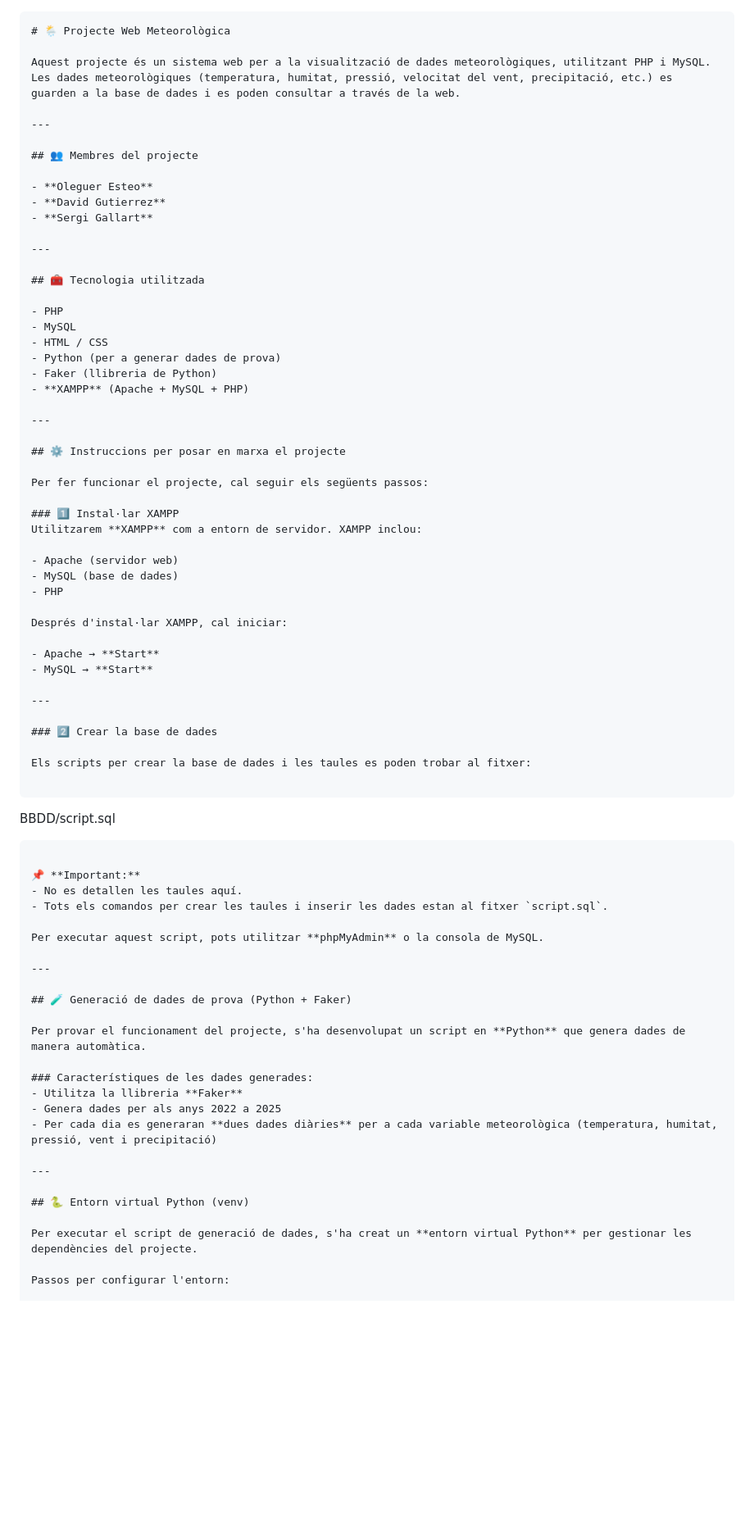
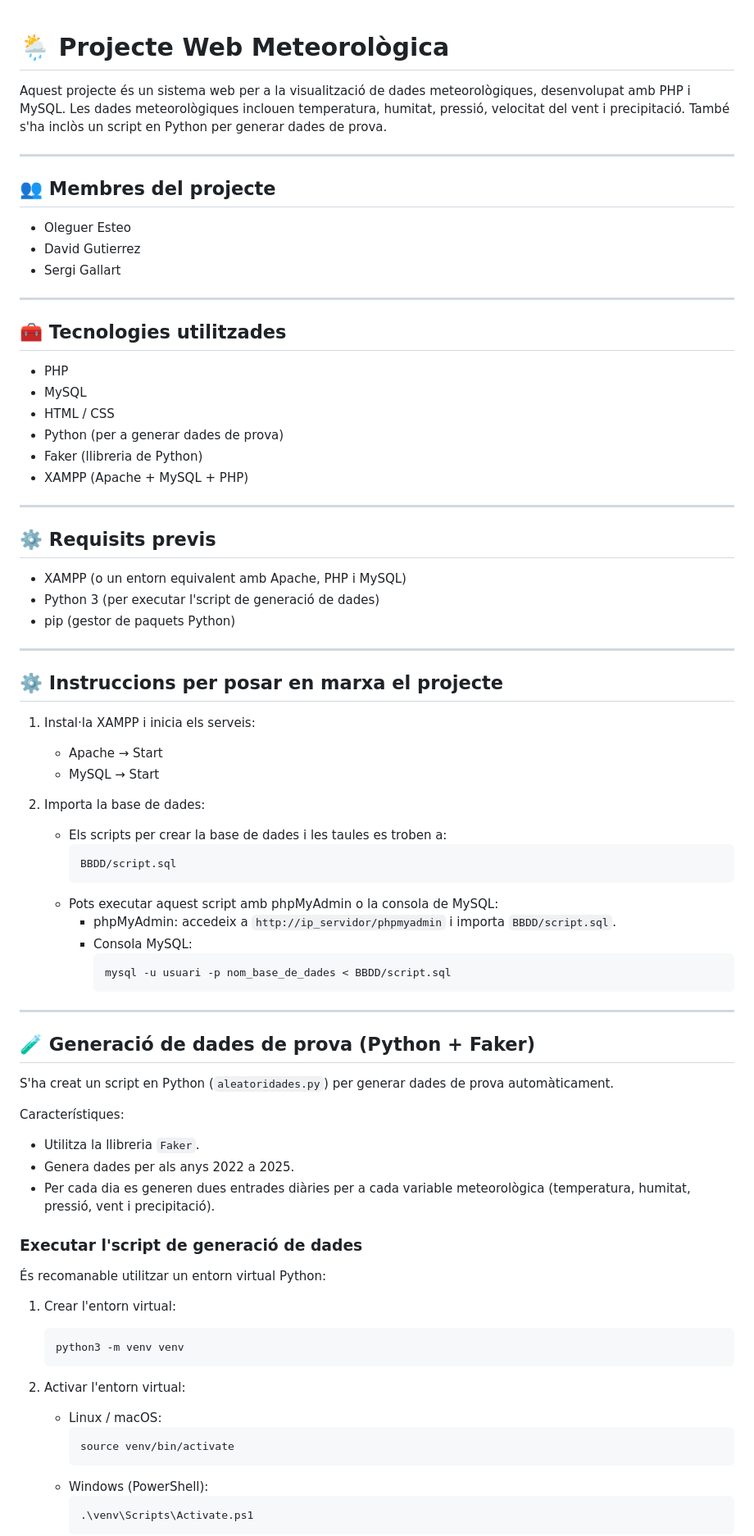
Before and after one commit to joysantalola/meteosapa, a Markdown page: README.md, the part around one of its changes. Shown at 82% size. Rendered like a GitHub page; blank space fills up the shorter version.

`````diff
--- a/README.md
+++ b/README.md
@@ -1,79 +1,81 @@
-```markdown
 # 🌦️ Projecte Web Meteorològica
 
-Aquest projecte és un sistema web per a la visualització de dades meteorològiques, utilitzant PHP i MySQL. Les dades meteorològiques (temperatura, humitat, pressió, velocitat del vent, precipitació, etc.) es guarden a la base de dades i es poden consultar a través de la web.
+Aquest projecte és un sistema web per a la visualització de dades meteorològiques, desenvolupat amb PHP i MySQL. Les dades meteorològiques inclouen temperatura, humitat, pressió, velocitat del vent i precipitació. També s'ha inclòs un script en Python per generar dades de prova.
 
 ---
 
 ## 👥 Membres del projecte
 
-- **Oleguer Esteo**
-- **David Gutierrez**
-- **Sergi Gallart**
+- Oleguer Esteo
+- David Gutierrez
+- Sergi Gallart
 
 ---
 
-## 🧰 Tecnologia utilitzada
+## 🧰 Tecnologies utilitzades
 
 - PHP
 - MySQL
 - HTML / CSS
 - Python (per a generar dades de prova)
 - Faker (llibreria de Python)
-- **XAMPP** (Apache + MySQL + PHP)
+- XAMPP (Apache + MySQL + PHP)
+
+---
+
+## ⚙️ Requisits previs
+
+- XAMPP (o un entorn equivalent amb Apache, PHP i MySQL)
+- Python 3 (per executar l'script de generació de dades)
+- pip (gestor de paquets Python)
 
 ---
 
 ## ⚙️ Instruccions per posar en marxa el projecte
 
-Per fer funcionar el projecte, cal seguir els següents passos:
+1. Instal·la XAMPP i inicia els serveis:
+   - Apache → Start
+   - MySQL → Start
 
-### 1️⃣ Instal·lar XAMPP
-Utilitzarem **XAMPP** com a entorn de servidor. XAMPP inclou:
-
-- Apache (servidor web)
-- MySQL (base de dades)
-- PHP
-
-Després d'instal·lar XAMPP, cal iniciar:
-
-- Apache → **Start**
-- MySQL → **Start**
-
----
-
-### 2️⃣ Crear la base de dades
-
-Els scripts per crear la base de dades i les taules es poden trobar al fitxer:
-
-```
-
-BBDD/script.sql
-
-````
-
-📌 **Important:**
-- No es detallen les taules aquí.
-- Tots els comandos per crear les taules i inserir les dades estan al fitxer `script.sql`.
-
-Per executar aquest script, pots utilitzar **phpMyAdmin** o la consola de MySQL.
+2. Importa la base de dades:
+   - Els scripts per crear la base de dades i les taules es troben a:
+     ```
+     BBDD/script.sql
+     ```
+   - Pots executar aquest script amb phpMyAdmin o la consola de MySQL:
+     - phpMyAdmin: accedeix a `http://ip_servidor/phpmyadmin` i importa `BBDD/script.sql`.
+     - Consola MySQL:
+       ```bash
+       mysql -u usuari -p nom_base_de_dades < BBDD/script.sql
+       ```
 
 ---
 
 ## 🧪 Generació de dades de prova (Python + Faker)
 
-Per provar el funcionament del projecte, s'ha desenvolupat un script en **Python** que genera dades de manera automàtica.
+S'ha creat un script en Python (`aleatoridades.py`) per generar dades de prova automàticament.
 
-### Característiques de les dades generades:
-- Utilitza la llibreria **Faker**
-- Genera dades per als anys 2022 a 2025
-- Per cada dia es generaran **dues dades diàries** per a cada variable meteorològica (temperatura, humitat, pressió, vent i precipitació)
+Característiques:
+- Utilitza la llibreria `Faker`.
+- Genera dades per als anys 2022 a 2025.
+- Per cada dia es generen dues entrades diàries per a cada variable meteorològica (temperatura, humitat, pressió, vent i precipitació).
 
----
+### Executar l'script de generació de dades
 
-## 🐍 Entorn virtual Python (venv)
+És recomanable utilitzar un entorn virtual Python:
 
-Per executar el script de generació de dades, s'ha creat un **entorn virtual Python** per gestionar les dependències del projecte.
+1. Crear l'entorn virtual:
+   ```bash
+   python3 -m venv venv
+   ```
 
-Passos per configurar l'entorn:
+2. Activar l'entorn virtual:
+   - Linux / macOS:
+     ```bash
+     source venv/bin/activate
+     ```
+   - Windows (PowerShell):
+     ```powershell
+     .\venv\Scripts\Activate.ps1
+     ```
 
`````
Also changed, not shown: other parts of README.md (+44 -39 lines).
